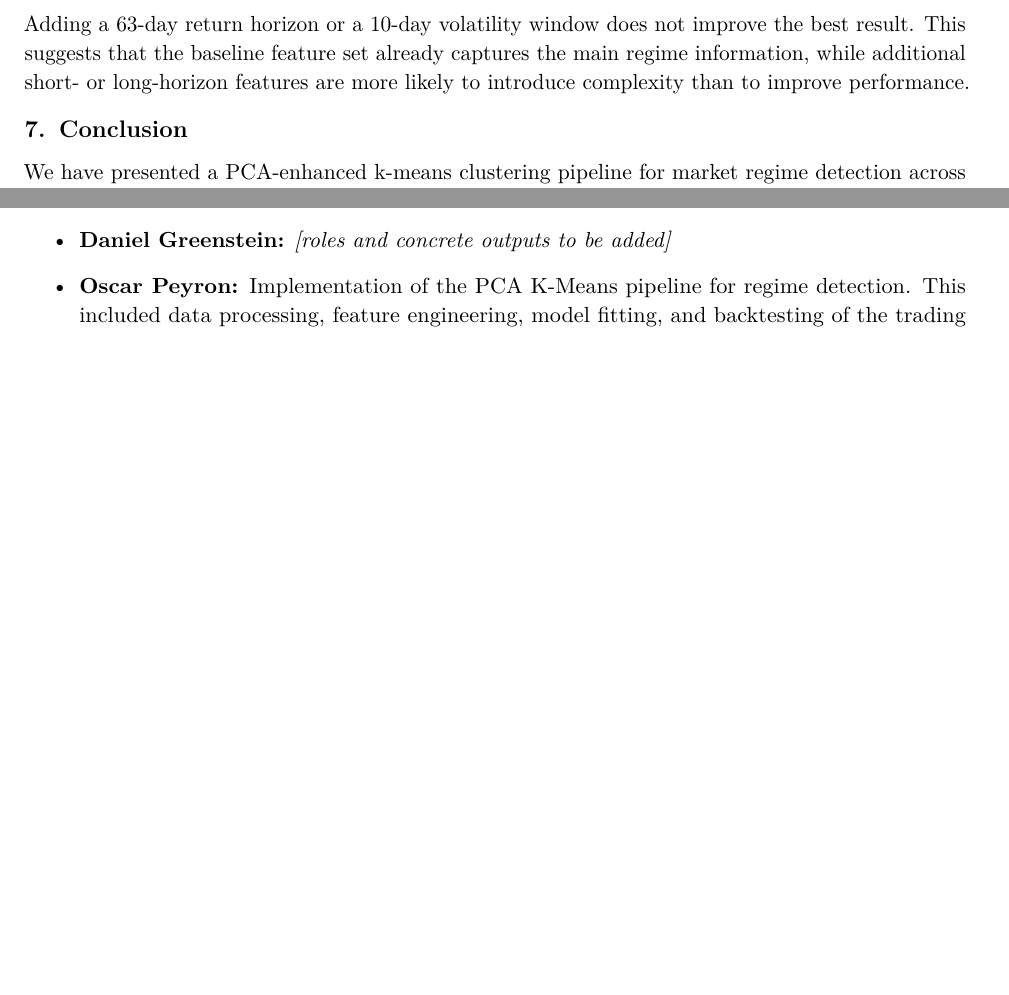
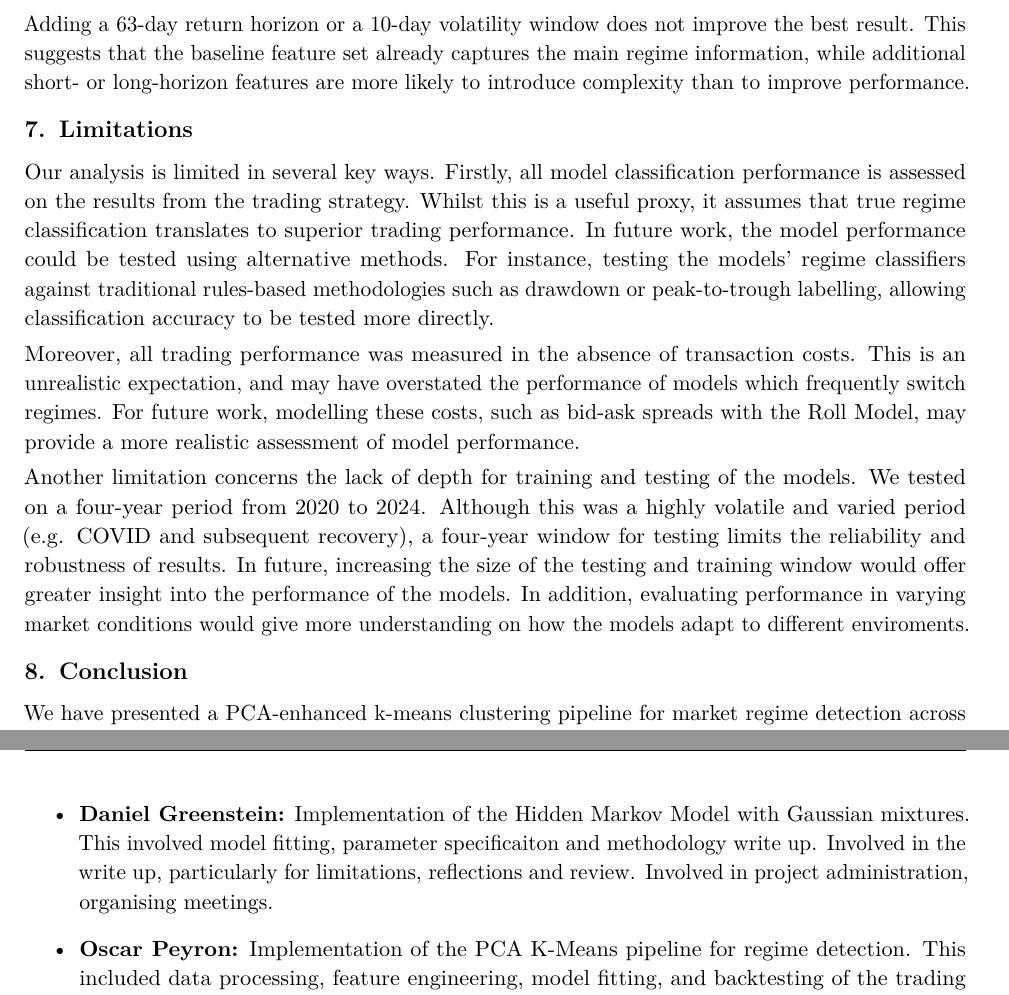
Before and after one commit to oscar10-wq/Algorithmic-Trading-via-Regime-Detection-and-Stock-Grouping-, a LaTeX document (report.tex): two parts of pages 8 and 10 of 11 before the commit and two parts of pages 8 and 11 of 11 after it, joined at a grey line, cut so that both start at the same text, the shorter picture padded with empty space. Compiled offline with pdfLaTeX.

Commit message:
Add limitations section and update author contributions
Added a section on limitations of the analysis, discussing model performance assessment, transaction costs, and training/testing depth. Updated author contributions to include Daniel Greenstein.

```diff
--- a/report.tex
+++ b/report.tex
@@ -483,6 +483,14 @@ The tuning results also highlight meaningful regional differences. The American
 
 Adding a 63-day return horizon or a 10-day volatility window does not improve the best result. This suggests that the baseline feature set already captures the main regime information, while additional short- or long-horizon features are more likely to introduce complexity than to improve performance.
 % ─────────────────────────────────────────────────────────────
+
+\section{Limitations}
+Our analysis is limited in several key ways. Firstly, all model classification performance is assessed on the results from the trading strategy. Whilst this is a useful proxy, it assumes that true regime classification translates to superior trading performance. In future work, the model performance could be tested using alternative methods. For instance, testing the models' regime classifiers against traditional rules-based methodologies such as drawdown or peak-to-trough labelling, allowing classification accuracy to be tested more directly.
+
+Moreover, all trading performance was measured in the absence of transaction costs. This is an unrealistic expectation, and may have overstated the performance of models which frequently switch regimes. For future work, modelling these costs, such as bid-ask spreads with the Roll Model, may provide a more realistic assessment of model performance.
+
+Another limitation concerns the lack of depth for training and testing of the models. We tested on a four-year period from 2020 to 2024. Although this was a highly volatile and varied period (e.g. COVID and subsequent recovery), a four-year window for testing limits the reliability and robustness of results. In future, increasing the size of the testing and training window would offer greater insight into the performance of the models. In addition, evaluating performance in varying market conditions would give more understanding on how the models adapt to different enviroments.
+
 \section{Conclusion}
 We have presented a PCA-enhanced k-means clustering pipeline for market regime detection across American, European, and Asian equity indices. The method identifies two dominant regimes (bullish and bearish) that align relatively well with known periods of market stress. However, when used to drive a simple long/flat trading strategy in out-of-sample test data, the PCA K-Means approach underperforms  compared to alternative methods (GMMHMM, sliced-Wasserstein k-means, peak-to-trough labelling) and the long-only benchmark across all three regions.
 These results suggest that combining dimensionality reduction with unsupervised clustering provides a robust framework for capturing market dynamics.
@@ -606,7 +614,7 @@ Overall, the team are happy with the outcome of the project and satisfied with t
     \item \textbf{Zhidian Jing:} \textit{[roles and concrete outputs to be added]}
     \item \textbf{Siqi Zhang:} \textit{[roles and concrete outputs to be added]}
     \item \textbf{Stefaan Fernando:} \textit{[roles and concrete outputs to be added]}
-    \item \textbf{Daniel Greenstein:} \textit{[roles and concrete outputs to be added]}
+    \item \textbf{Daniel Greenstein:} Implementation of the Hidden Markov Model with Gaussian mixtures. This involved model fitting, parameter specificaiton and methodology write up. Involved in the write up, particularly for limitations, reflections and review. Involved in project administration, organising meetings.
     \item \textbf{Oscar Peyron:} Implementation of the PCA K-Means pipeline for regime detection. This included data processing, feature engineering, model fitting, and backtesting of the trading strategy. Oscar performed preliminary hyperparameter tuning for the number of regimes. Wrote part of the original draft, particularly the methodology and results sections.
 \end{itemize}
 \subsection{AI Statement}
```
Also changed, not shown: report.tex (10 more changed lines).
